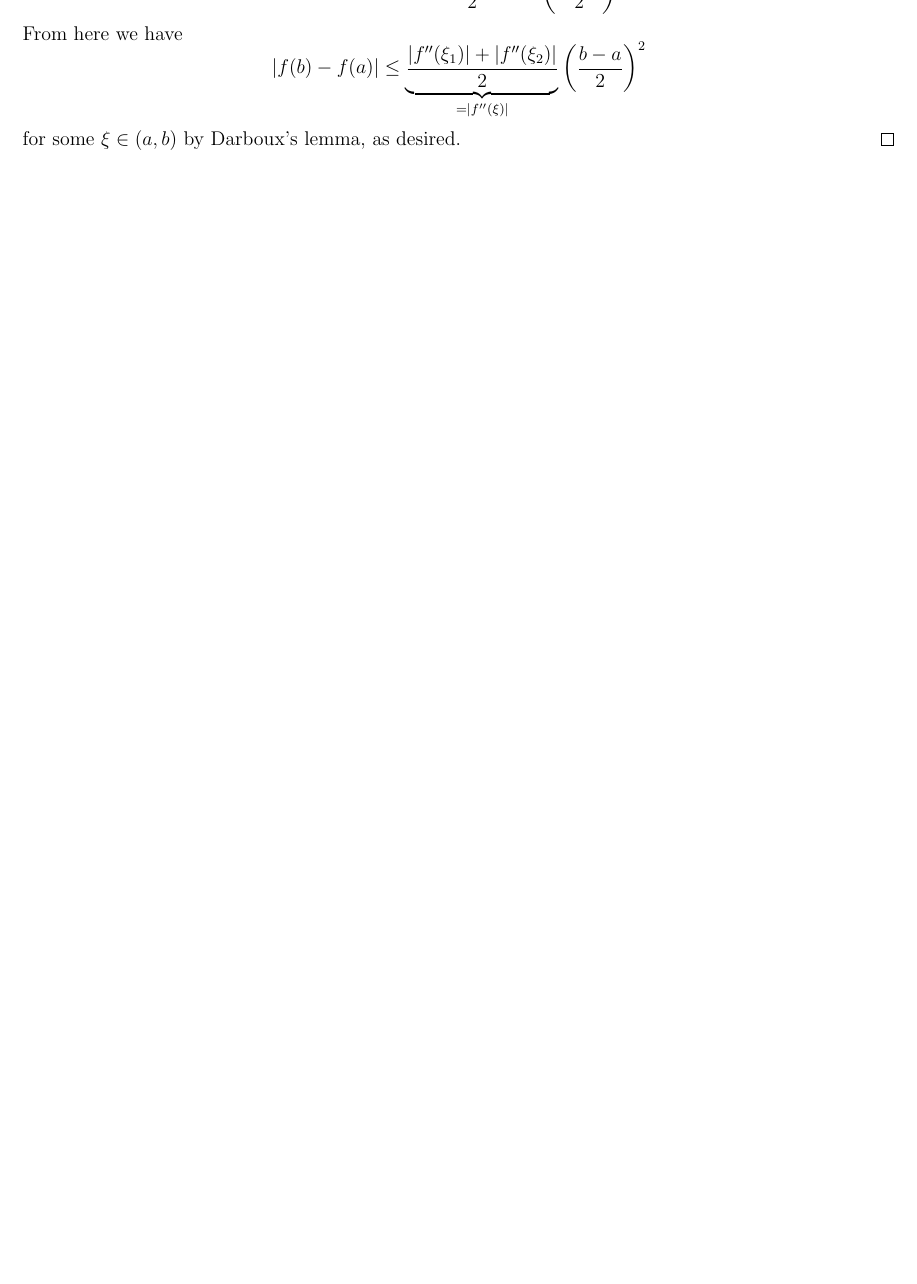
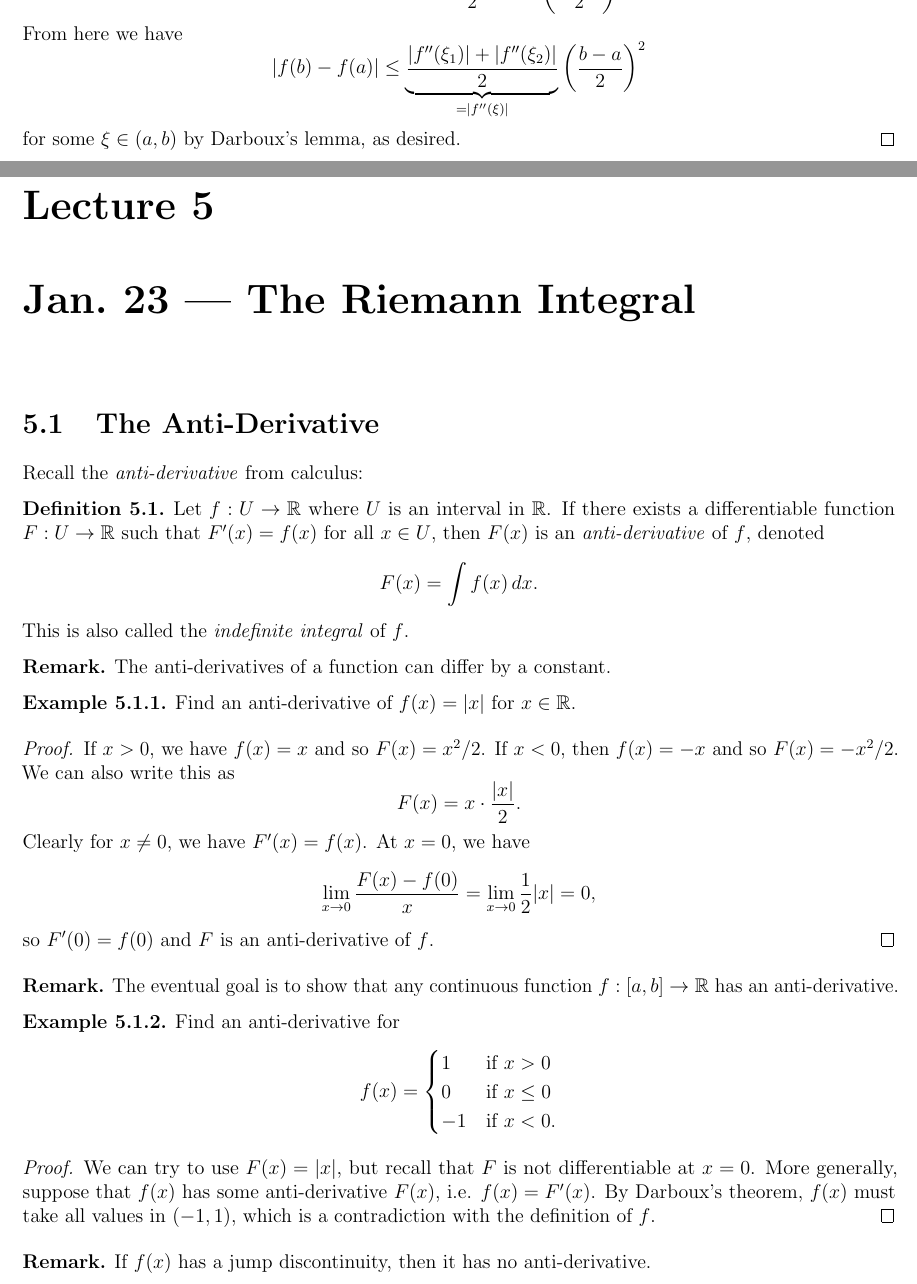
Before and after one commit to TheToasterMonster/gt-math4318-notes, a LaTeX book (master.tex, which reads lectures/lecture05.tex): part of page 18 of 18 before the commit and two parts of pages 18 and 19 of 23 after it, the two joined at a grey line, cut so that both start at the same text, the shorter picture padded with empty space. The pictures show the PDF file master.pdf that the author committed with the source.

Commit message:
added lecture 5

```diff
--- /dev/null
+++ b/lectures/lecture05.tex
@@ -0,0 +1,47 @@
+\chapter{Jan.~23 --- The Riemann Integral}
+
+\section{The Anti-Derivative}
+
+Recall the \emph{anti-derivative} from calculus:
+
+\begin{definition}
+  Let $f : U \to \R$ where $U$ is an interval in $\R$.
+  If there exists a differentiable function $F : U \to \R$
+  such that $F'(x) = f(x)$ for all $x \in U$, then
+  $F(x)$ is an \emph{anti-derivative} of $f$, denoted
+  \[F(x) = \int f(x)\, dx.\]
+  This is also called the \emph{indefinite integral} of
+  $f$.
+\end{definition}
+
+\begin{remark}
+  The anti-derivatives of a function can differ by a
+  constant.
+\end{remark}
+
+\begin{example}
+  Find an anti-derivative of $f(x) = |x|$ for $x \in \R$.
+\end{example}
+
+\begin{proof}
+  If $x > 0$, we have $f(x) = x$ and so
+  $F(x) = x^2 / 2$. If $x < 0$, then $f(x) = -x$
+  and so $F(x) = -x^2 / 2$. We can also write this as
+  \[
+    F(x) = x \cdot \frac{|x|}{2}.
+  \]
+  Clearly for $x \ne 0$, we have $F'(x) = f(x)$. At
+  $x = 0$, we have
+  \[
+    \lim_{x \to 0} \frac{F(x) - f(0)}{x} = \lim_{x \to 0}
+    \frac{1}{2} |x| = 0,
+  \]
+  so $F'(0) = f(0)$ and $F$ is an anti-derivative of $f$.
+\end{proof}
+
+\begin{remark}
+  The eventual goal is to show that any continuous
+  function $f : [a, b] \to \R$ has an anti-derivative.
+\end{remark}
+
+\begin{example}
@@ -0,0 +57,26 @@
+\end{example}
+
+\begin{proof}
+  We can try to use $F(x) = |x|$, but recall that $F$ is
+  not differentiable at $x = 0$. More generally, suppose
+  that $f(x)$ has some anti-derivative $F(x)$, i.e.
+  $f(x) = F'(x)$. By Darboux's theorem, $f(x)$ must
+  take all values in $(-1, 1)$, which is a contradiction
+  with the definition of $f$.
+\end{proof}
+
+\begin{remark}
+  If $f(x)$ has a jump discontinuity, then it has no
+  anti-derivative.
+\end{remark}
+
+\section{The Riemann Integral}
+Recall from calculus that if $f(x)$ is defined in
+$[a, b]$ and $F'(x) = f(x)$, then we have\footnote{This is the \emph{fundamental theorem of calculus}.}
+\[
+  \int_a^b f(x)\, dx = F(x) \Big|_a^b = F(b) - F(a).
+\]
+We called this the \emph{definite integral} of $f$ in
+calculus, but we would like a more rigorous definition.
+
+\begin{definition}
@@ -0,0 +102,3 @@
+\end{definition}
+
+\begin{definition}
@@ -0,0 +114 @@
+    A = \int_a^b f(x)\, dx.
@@ -0,0 +121 @@
+    A = \int_a^b f(x)\, dx
@@ -0,0 +127,12 @@
+    |A - S| < \epsilon \quad \text{and} \quad
+    |A' - S| < \epsilon
+  \]
+  for any Riemann sum $S$ associated with a partition of
+  width less than $\delta$. Then
+  \[
+    |A - A'| \le |A - S| + |A' - S| < 2\epsilon,
+  \]
+  so $A = A'$ and thus the Riemann integral is unique.
+\end{remark}
+
+\begin{example}
@@ -0,0 +145,8 @@
+\end{example}
+
+\begin{example}
+  Fix $\xi \in [a, b]$ and let $f : [a, b] \to \R$
+  be defined by
+  \[
+    f(x) = \begin{cases}
+      0 & \text{if } x \ne \xi \\
@@ -0,0 +209,25 @@
+    |S - (\beta - \alpha)| \le |I_1| + |I_2| < 4\delta.
+  \]
+  So $f(x)$ is Riemann integrable and
+  \[
+    \int_a^b f(x)\, dx = \beta - \alpha,
+  \]
+  as desired.
+\end{example}
+
+\begin{example}
+  Define $f : [a, b] \to \R$ by
+  \[
+    f(x) = \begin{cases}
+      1 & \text{if $x$ is rational} \\
+      0 & \text{if $x$ is irrational}.
+    \end{cases}
+  \]
+  Then $f(x)$ is not Riemann integrable. For
+  any partition $a = x_0 < x_1 < \dots < x_n = b$,
+  \[
+    S = \sum_{i = 1}^n f(x_i') (x_i - x_{i - 1}) =
+    \begin{cases}
+      b - a & \text{if $x_i'$ are all rational} \\
+      0 & \text{if $x_i'$ are all irrational}.
+    \end{cases}
@@ -0,0 +252,6 @@
+\end{remark}
+
+\section{Properties of the Riemann Integral}
+\begin{prop}
+We have the following linearity properties of the Riemann integral:
+\begin{enumerate}
@@ -0,0 +264,6 @@
+    and
+    \[
+      \int_a^b cf \, dx = c \int_a^b f(x)\, dx.
+    \]
+\end{enumerate}
+\end{prop}
@@ -0,0 +279,7 @@
+\end{remark}
+
+\begin{prop}
+  If $f : [a, b] \to \R$ is integrable and $f(x) \ge 0$,
+  then
+  \[
+    \int_a^b f(x)\, dx \ge 0.
@@ -0,0 +300,9 @@
+\end{proof}
+
+\begin{corollary}
+  If $f, g : [a, b] \to \R$ are integrable and
+  $f(x) \ge g(x)$ for all $x \in [a, b]$, then
+  \[
+    \int_a^b f(x)\, dx \ge \int_a^b g(x)\, dx.
+  \]
+\end{corollary}
@@ -0,0 +317,9 @@
+\end{proof}
+
+\begin{corollary}
+  If $f : [a, b] \to \R$ is integrable and
+  $m \le f(x) \le M$ for all $x \in [a, b]$, then
+  \[
+    m(b - a) \le \int_a^b f(x)\, dx \le M(b - a).
+  \]
+\end{corollary}
```
Also changed, not shown: master.tex (+1 -0 lines), master.pdf, lectures/lecture05.tex (165 more changed lines).
